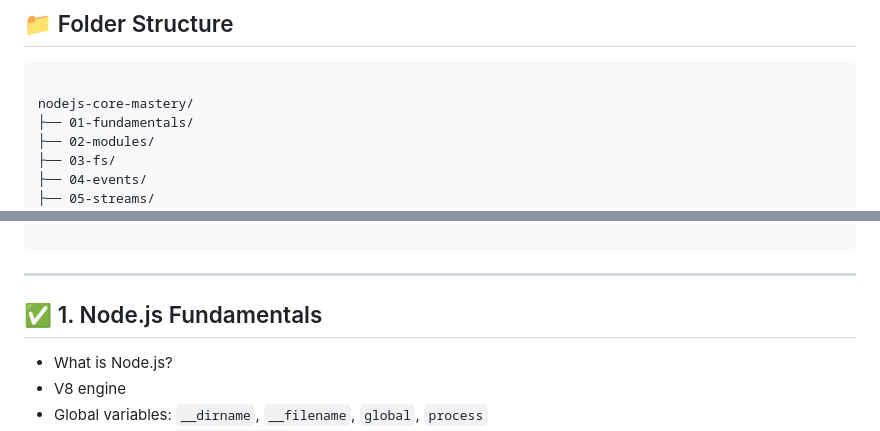
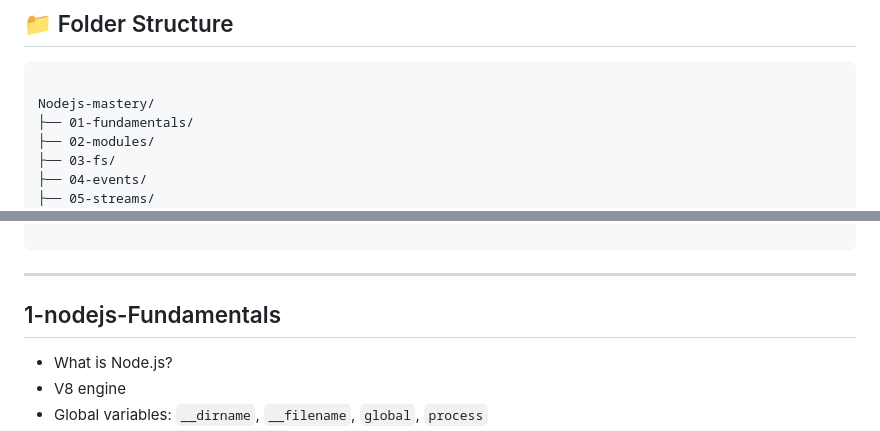
Before and after one commit to clinton-mwachia/Nodejs-mastery, a Markdown page: README.md, 2 parts joined by grey strips. GitHub-like rendering.

Commit message:
UPDATE: Folder structure

````diff
--- a/README.md
+++ b/README.md
@@ -35,7 +35,7 @@ This repo guides you through every essential core concept of Node.js with exampl
 
 ```
 
-nodejs-core-mastery/
+Nodejs-mastery/
 ├── 01-fundamentals/
 ├── 02-modules/
 ├── 03-fs/
@@ -62,7 +62,7 @@ nodejs-core-mastery/
 
 ---
 
-## ✅ 1. Node.js Fundamentals
+## 1-nodejs-Fundamentals
 
 - What is Node.js?
 - V8 engine
````
